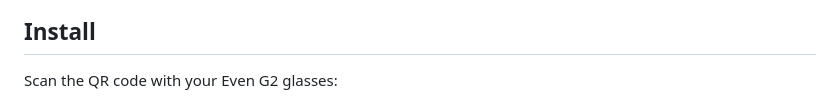
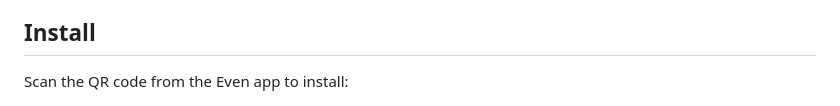
Before and after one commit to takashicompany/visionote, a Markdown page: README.md, the part around the change. GitHub-like rendering.

Commit message:
Installセクションの説明文を修正
Co-Authored-By: Claude Opus 4.6 <noreply@anthropic.com>

```diff
--- a/README.md
+++ b/README.md
@@ -10,7 +10,7 @@ Load any image from your phone, adjust position/rotation/brightness/contrast, an
 
 ## Install
 
-Scan the QR code with your Even G2 glasses:
+Scan the QR code from the Even app to install:
 
 ![QR Code](qr.png)
 
```
Also changed, not shown: README_ja.md (+1 -1 lines).
